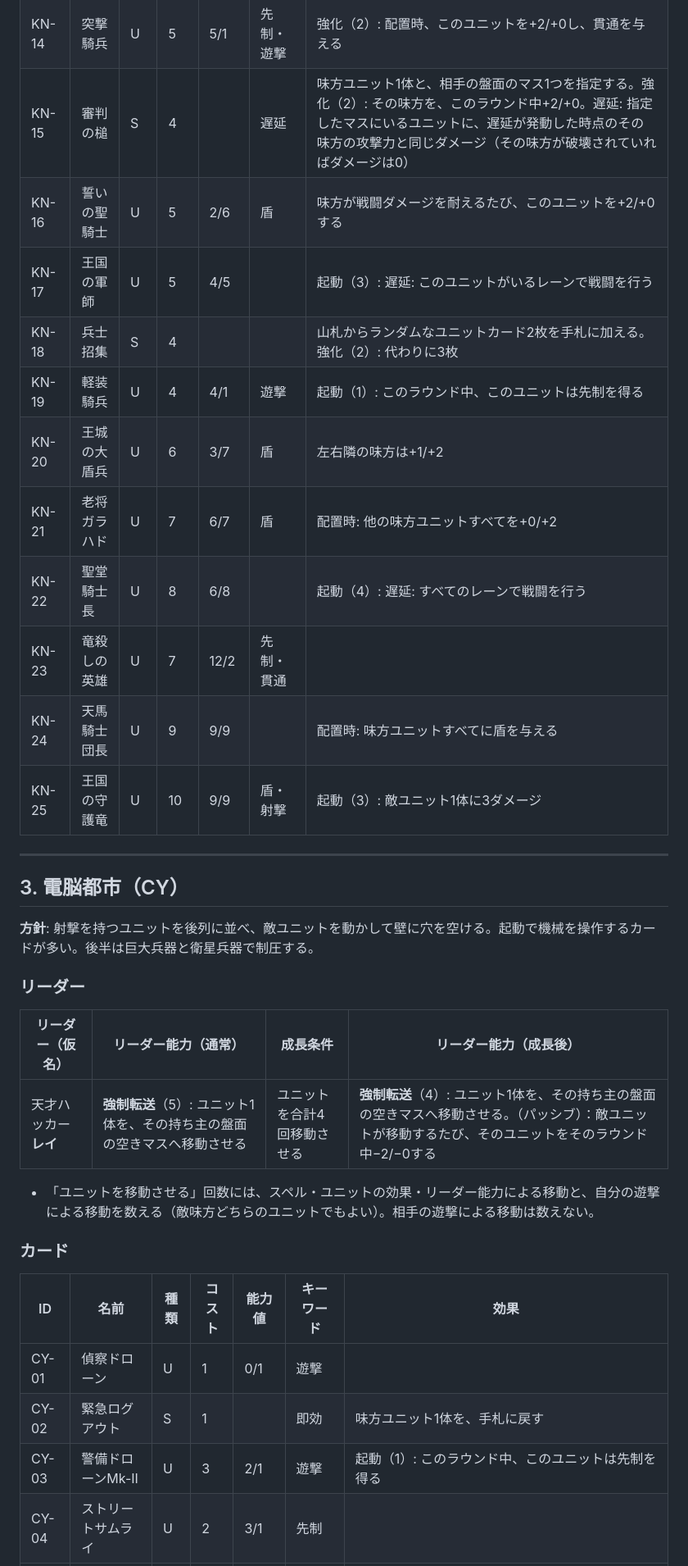
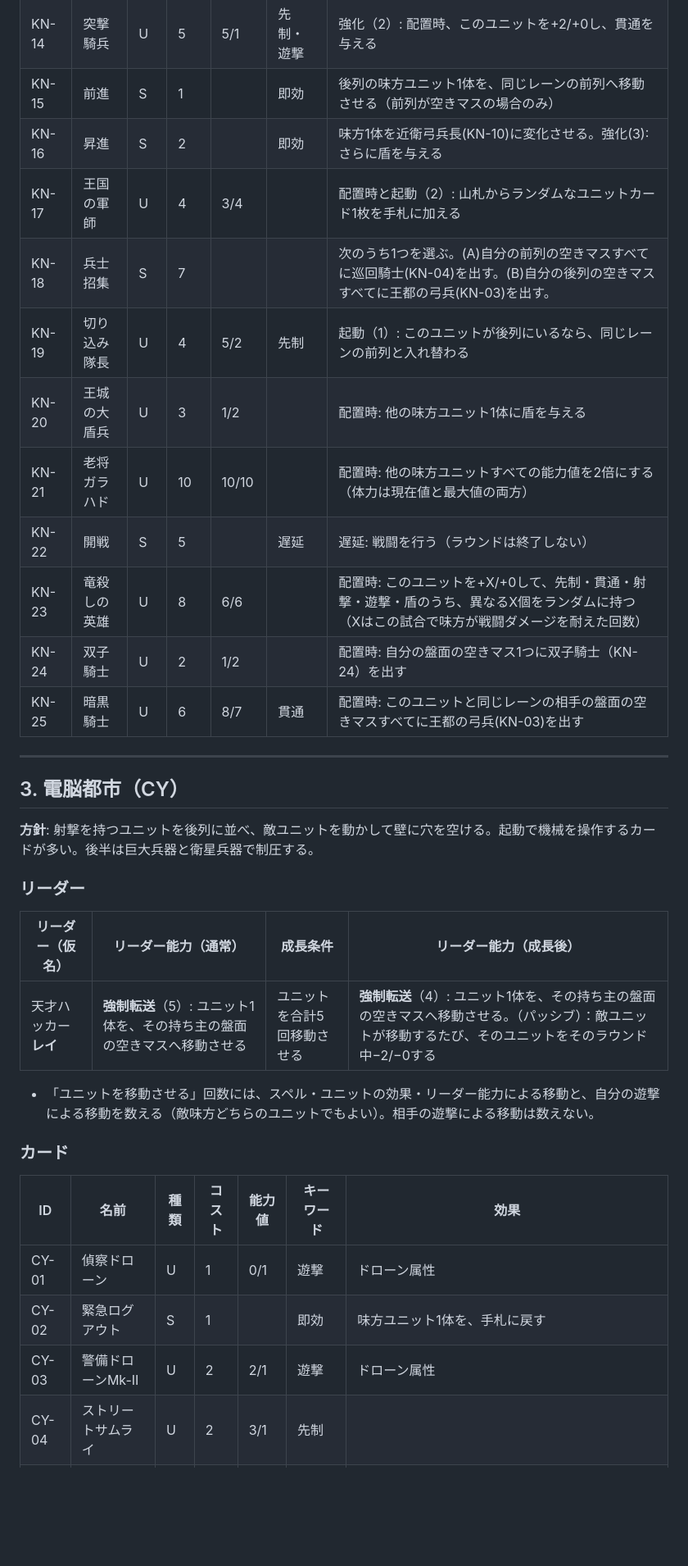
Before and after one commit to tachan51/cardgame, a Markdown page: docs/cards.md, the part around one of its changes. Shown at 82% size. Drawn GitHub-style; blank space fills up the shorter version.

```diff
--- a/docs/cards.md
+++ b/docs/cards.md
@@ -111,15 +111,15 @@
 | KN-14 | 突撃騎兵 | U | 5 | 5/1 | 先制・遊撃 | 強化（2）: 配置時、このユニットを+2/+0し、貫通を与える |
-| KN-15 | 審判の槌 | S | 4 | | 遅延 | 味方ユニット1体と、相手の盤面のマス1つを指定する。強化（2）: その味方を、このラウンド中+2/+0。遅延: 指定したマスにいるユニットに、遅延が発動した時点のその味方の攻撃力と同じダメージ（その味方が破壊されていればダメージは0） |
-| KN-16 | 誓いの聖騎士 | U | 5 | 2/6 | 盾 | 味方が戦闘ダメージを耐えるたび、このユニットを+2/+0する |
-| KN-17 | 王国の軍師 | U | 5 | 4/5 | | 起動（3）: 遅延: このユニットがいるレーンで戦闘を行う |
-| KN-18 | 兵士招集 | S | 4 | | | 山札からランダムなユニットカード2枚を手札に加える。強化（2）: 代わりに3枚 |
-| KN-19 | 軽装騎兵 | U | 4 | 4/1 | 遊撃 | 起動（1）: このラウンド中、このユニットは先制を得る |
-| KN-20 | 王城の大盾兵 | U | 6 | 3/7 | 盾 | 左右隣の味方は+1/+2 |
-| KN-21 | 老将ガラハド | U | 7 | 6/7 | 盾 | 配置時: 他の味方ユニットすべてを+0/+2 |
-| KN-22 | 聖堂騎士長 | U | 8 | 6/8 | | 起動（4）: 遅延: すべてのレーンで戦闘を行う |
-| KN-23 | 竜殺しの英雄 | U | 7 | 12/2 | 先制・貫通 | |
-| KN-24 | 天馬騎士団長 | U | 9 | 9/9 | | 配置時: 味方ユニットすべてに盾を与える |
-| KN-25 | 王国の守護竜 | U | 10 | 9/9 | 盾・射撃 | 起動（3）: 敵ユニット1体に3ダメージ |
+| KN-15 | 前進 | S | 1 | | 即効 | 後列の味方ユニット1体を、同じレーンの前列へ移動させる（前列が空きマスの場合のみ） |
+| KN-16 | 昇進 | S | 2 | | 即効 | 味方1体を近衛弓兵長(KN-10)に変化させる。強化(3):さらに盾を与える |
+| KN-17 | 王国の軍師 | U | 4 | 3/4 | | 配置時と起動（2）: 山札からランダムなユニットカード1枚を手札に加える |
+| KN-18 | 兵士招集 | S | 7 | | | 次のうち1つを選ぶ。(A)自分の前列の空きマスすべてに巡回騎士(KN-04)を出す。(B)自分の後列の空きマスすべてに王都の弓兵(KN-03)を出す。 |
+| KN-19 | 切り込み隊長 | U | 4 | 5/2 | 先制 | 起動（1）: このユニットが後列にいるなら、同じレーンの前列と入れ替わる |
+| KN-20 | 王城の大盾兵 | U | 3 | 1/2 | | 配置時: 他の味方ユニット1体に盾を与える |
+| KN-21 | 老将ガラハド | U | 10 | 10/10 | | 配置時: 他の味方ユニットすべての能力値を2倍にする（体力は現在値と最大値の両方） |
+| KN-22 | 開戦 | S | 5 | | 遅延 | 遅延: 戦闘を行う（ラウンドは終了しない） |
+| KN-23 | 竜殺しの英雄 | U | 8 | 6/6 | | 配置時: このユニットを+X/+0して、先制・貫通・射撃・遊撃・盾のうち、異なるX個をランダムに持つ（Xはこの試合で味方が戦闘ダメージを耐えた回数） |
+| KN-24 | 双子騎士 | U | 2 | 1/2 | | 配置時: 自分の盤面の空きマス1つに双子騎士（KN-24）を出す |
+| KN-25 | 暗黒騎士 | U | 6 | 8/7 | 貫通 | 配置時: このユニットと同じレーンの相手の盤面の空きマスすべてに王都の弓兵(KN-03)を出す |
 
 ---
 
@@ -131,7 +131,7 @@
 
 | リーダー（仮名） | リーダー能力（通常） | 成長条件 | リーダー能力（成長後） |
 |---|---|---|---|
-| 天才ハッカー **レイ** | **強制転送**（5）: ユニット1体を、その持ち主の盤面の空きマスへ移動させる | ユニットを合計4回移動させる | **強制転送**（4）: ユニット1体を、その持ち主の盤面の空きマスへ移動させる。（パッシブ）：敵ユニットが移動するたび、そのユニットをそのラウンド中−2/−0する |
+| 天才ハッカー **レイ** | **強制転送**（5）: ユニット1体を、その持ち主の盤面の空きマスへ移動させる | ユニットを合計5回移動させる | **強制転送**（4）: ユニット1体を、その持ち主の盤面の空きマスへ移動させる。（パッシブ）：敵ユニットが移動するたび、そのユニットをそのラウンド中−2/−0する |
 
 - 「ユニットを移動させる」回数には、スペル・ユニットの効果・リーダー能力による移動と、自分の遊撃による移動を数える（敵味方どちらのユニットでもよい）。相手の遊撃による移動は数えない。
 
@@ -139,8 +139,8 @@
 
 | ID | 名前 | 種類 | コスト | 能力値 | キーワード | 効果 |
 |---|---|---|---|---|---|---|
-| CY-01 | 偵察ドローン | U | 1 | 0/1 | 遊撃 | |
+| CY-01 | 偵察ドローン | U | 1 | 0/1 | 遊撃 | ドローン属性 |
 | CY-02 | 緊急ログアウト | S | 1 | | 即効 | 味方ユニット1体を、手札に戻す |
-| CY-03 | 警備ドローンMk-II | U | 3 | 2/1 | 遊撃 | 起動（1）: このラウンド中、このユニットは先制を得る |
+| CY-03 | 警備ドローンMk-II | U | 2 | 2/1 | 遊撃 | ドローン属性 |
 | CY-04 | ストリートサムライ | U | 2 | 3/1 | 先制 | |
 | CY-05 | ジャミング技師 | U | 2 | 2/3 | | 起動(2): 敵ユニット1体を、このラウンド中攻撃力−2 |
```
Also changed, not shown: other parts of docs/cards.md (+31 -31 lines).
